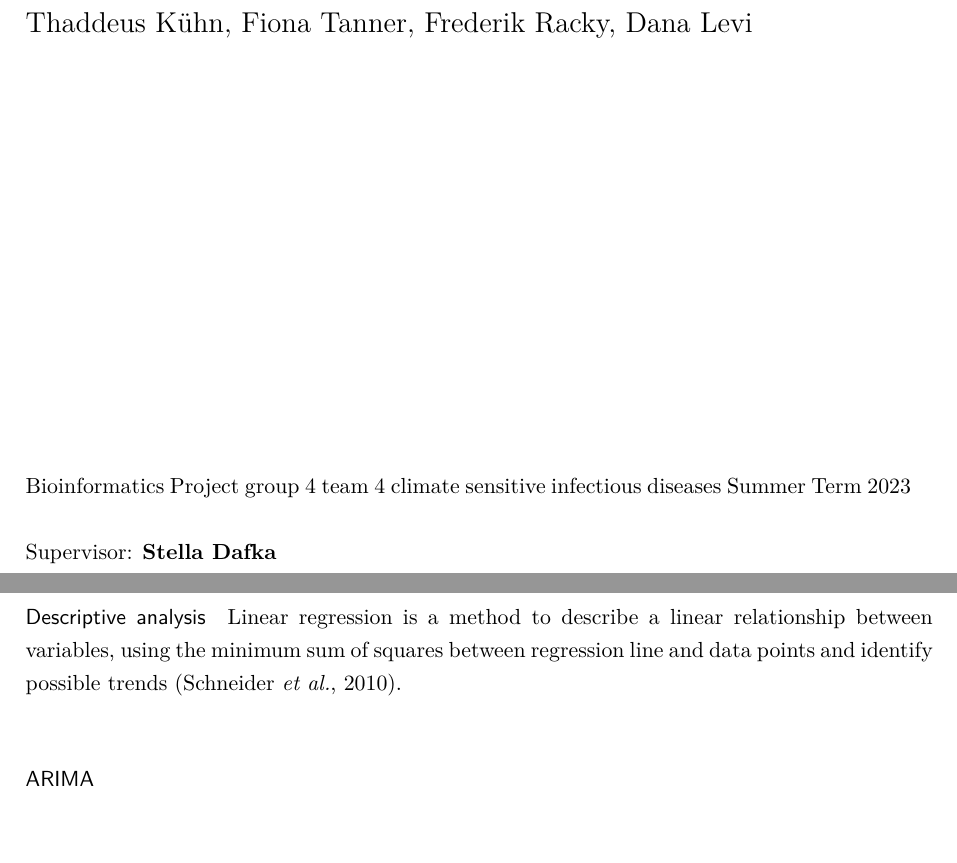
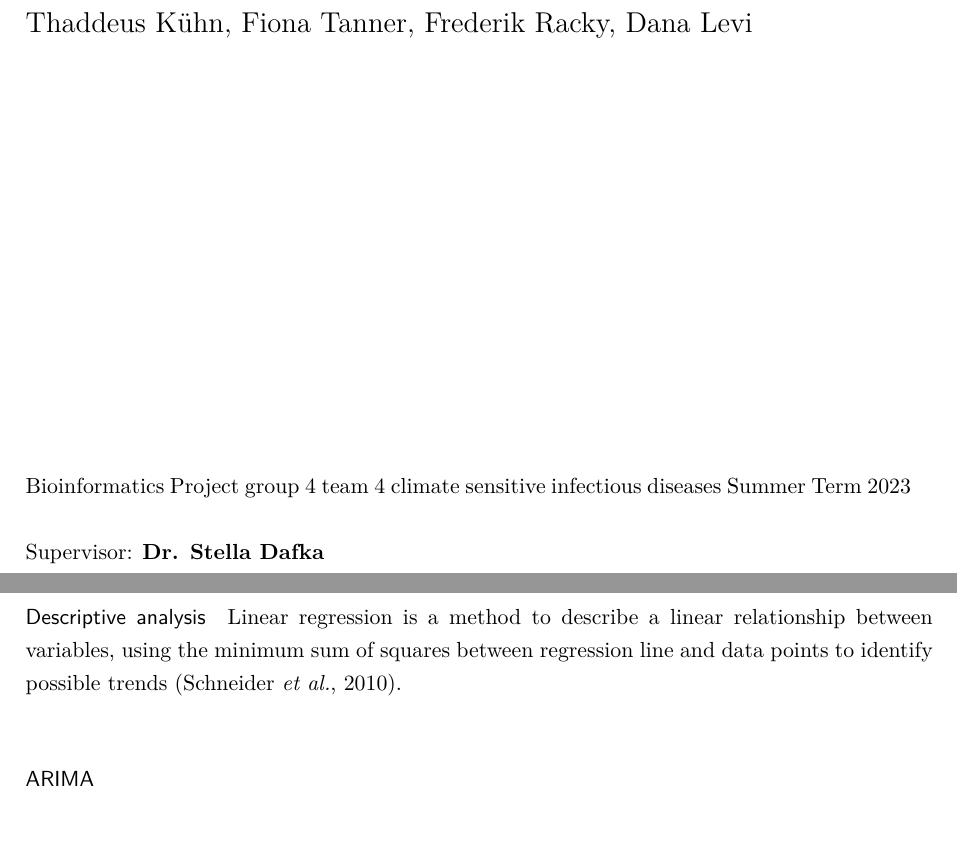
Before and after one commit to datascience-mobi-2023/topic04_team04, a LaTeX paper (essay-vorlage/Final_Report_Bioinfo_group4.tex, which reads essay-vorlage/chapter/mandm.tex): two parts of pages 1 and 4 of 5, joined at a grey line, cut so that both start at the same text. Compiled offline with pdfLaTeX.

Commit message:
update methods

```diff
--- a/essay-vorlage/Final_Report_Bioinfo_group4.tex
+++ b/essay-vorlage/Final_Report_Bioinfo_group4.tex
@@ -7,7 +7,7 @@
 \newcommand{\workauthor}{Thaddeus Kühn, Fiona Tanner, Frederik Racky, Dana Levi}
 \newcommand{\worktitle}{Temperature sensitivity of dengue in Thailand}
 \newcommand{\workyear}{2023}
-\newcommand{\supervisor}{Stella Dafka}
+\newcommand{\supervisor}{Dr. Stella Dafka}
 
 \begin{document}
 
--- a/essay-vorlage/chapter/mandm.tex
+++ b/essay-vorlage/chapter/mandm.tex
@@ -8,7 +8,7 @@
 	Both datasets were used with a resolution at province level. As of 2011, Thailand has a total of 77 provinces, but had 76 provinces before 2011, as Bueng Kan was split from Nong Khai in 2011. For better compatibility of the data before and after 2011, the two new provinces were merged into a province equivalent to Nong Khai before 2011.
 
 	\paragraph{Descriptive analysis}
-	Linear regression is a method to describe a linear relationship between variables, using the minimum sum of squares between regression line and data points and identify possible trends \citep{Schneider2010}.
+	Linear regression is a method to describe a linear relationship between variables, using the minimum sum of squares between regression line and data points to identify possible trends \citep{Schneider2010}.
 
 	\paragraph{ARIMA}
 	\paragraph{GAM}
```
Also changed, not shown: essay-vorlage/Final_Report_Bioinfo_group4.pdf, 2 other files.
